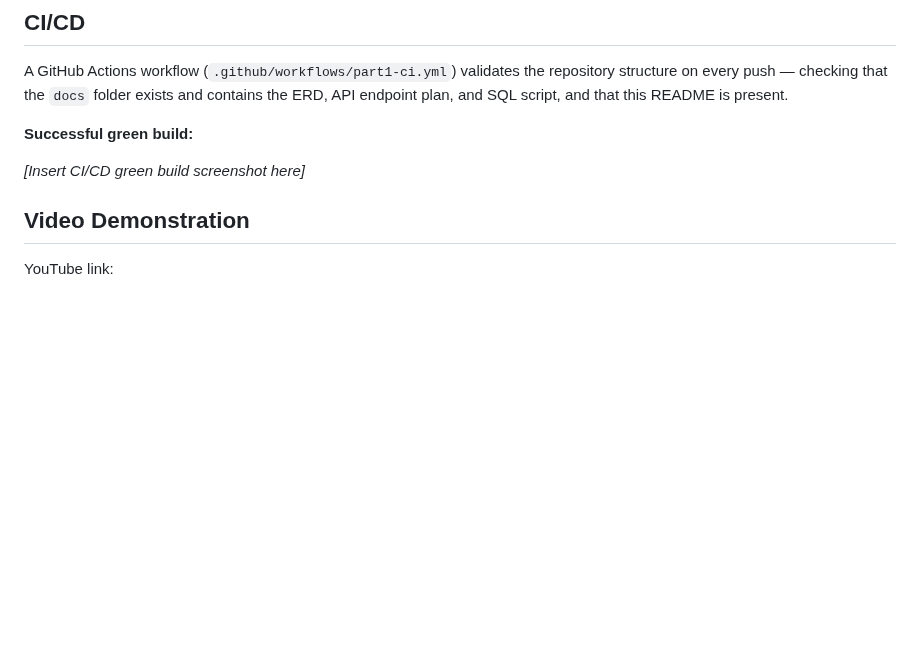
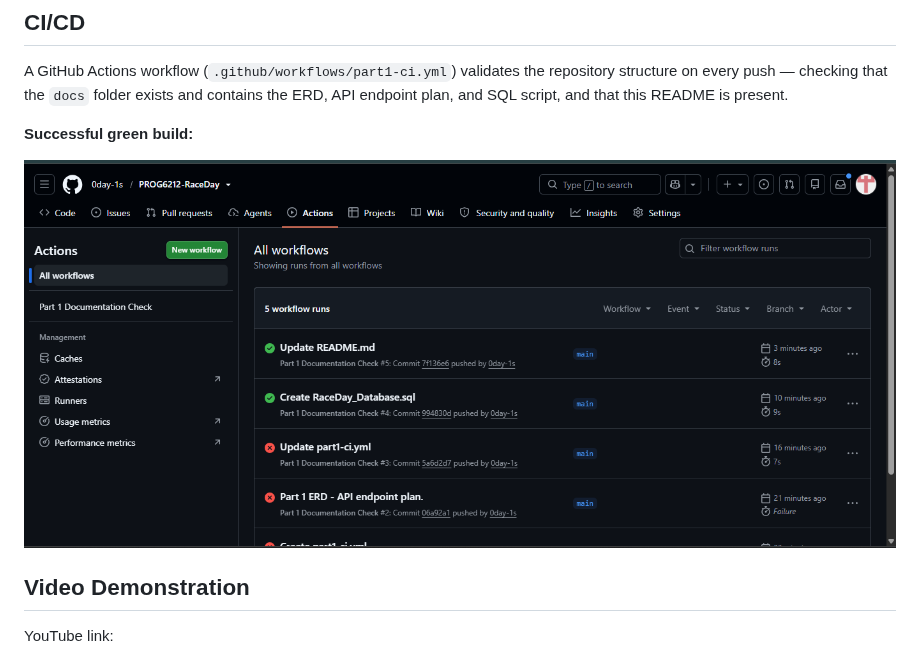
Before and after one commit to 0day-1s/PROG6212-RaceDay, a Markdown page: README.md, the part around the change. Drawn GitHub-style; pictures changed too: docs/screenshots/ci-success.png (added); blank space fills up the shorter version.

Commit message:
Ci/
Add CI green build screenshot to README

```diff
--- a/README.md
+++ b/README.md
@@ -32,7 +32,7 @@ A GitHub Actions workflow (`.github/workflows/part1-ci.yml`) validates the repos
 
 **Successful green build:**
 
-_[Insert CI/CD green build screenshot here]_
+   ![CI/CD green build](docs/screenshots/ci-success.png)
 
 ## Video Demonstration
  YouTube link:
```
Also changed, not shown: image.png (added).
